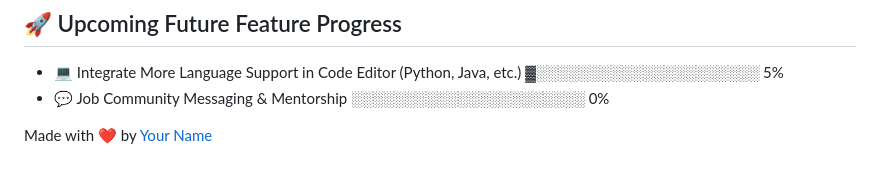
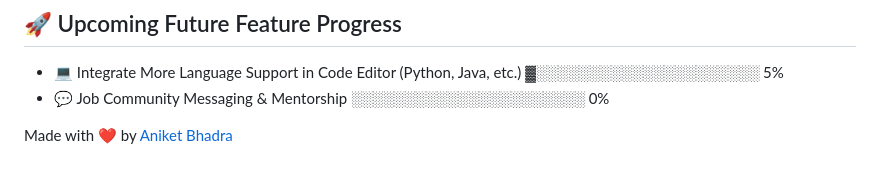
Before and after one commit to aniket-bhadra/Rise2getHired, a Markdown page: README.md, the part around the change. Drawn GitHub-style.

```diff
--- a/README.md
+++ b/README.md
@@ -247,4 +247,4 @@ We welcome contributions! Please follow these steps:
 - 💻 Integrate More Language Support in Code Editor (Python, Java, etc.) ▓░░░░░░░░░░░░░░░░░░░░░ 5%
 - 💬 Job Community Messaging & Mentorship ░░░░░░░░░░░░░░░░░░░░░░ 0%
 
-Made with ❤️ by [Your Name](https://github.com/yourusername)
+Made with ❤️ by [Aniket Bhadra](https://github.com/aniket-bhadra/)
```
